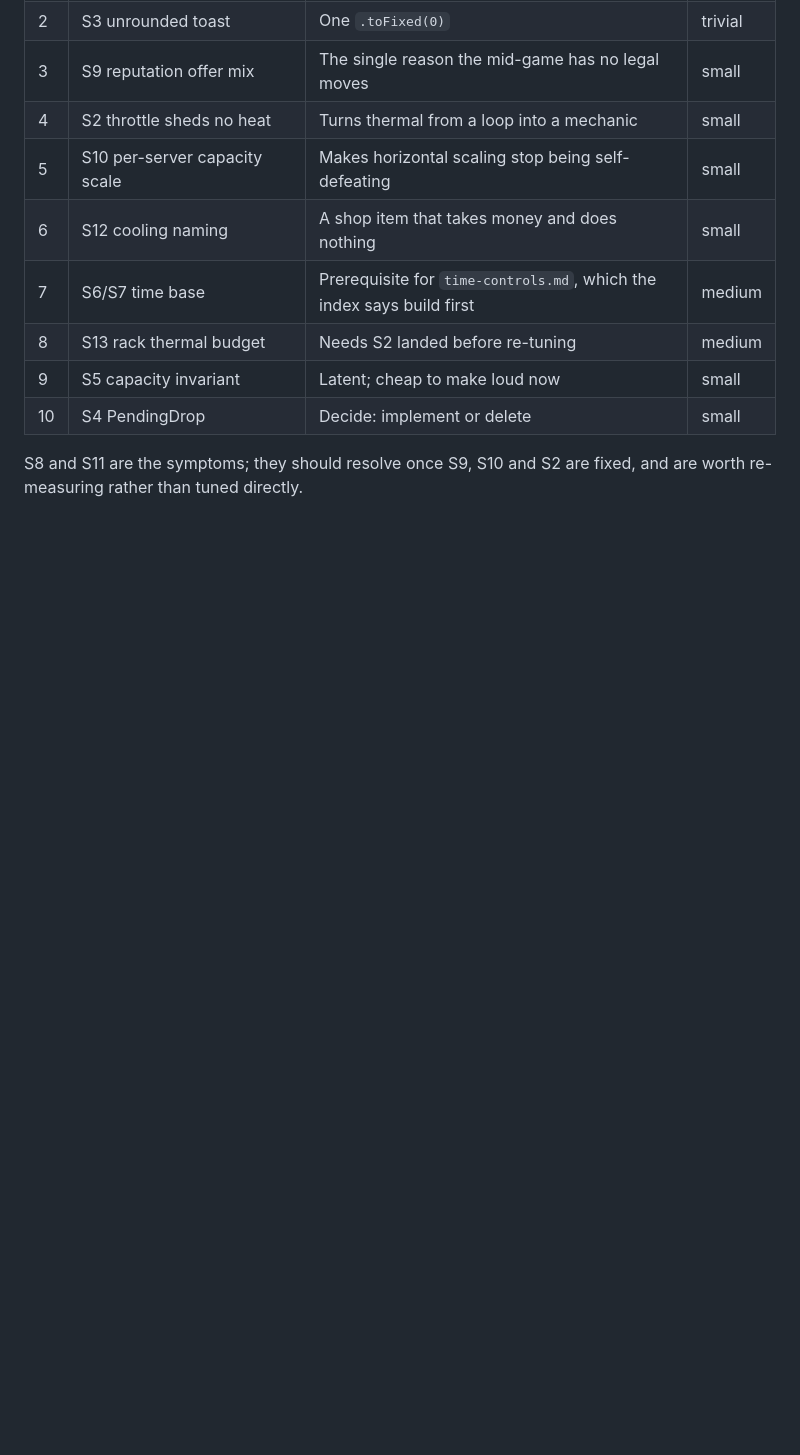
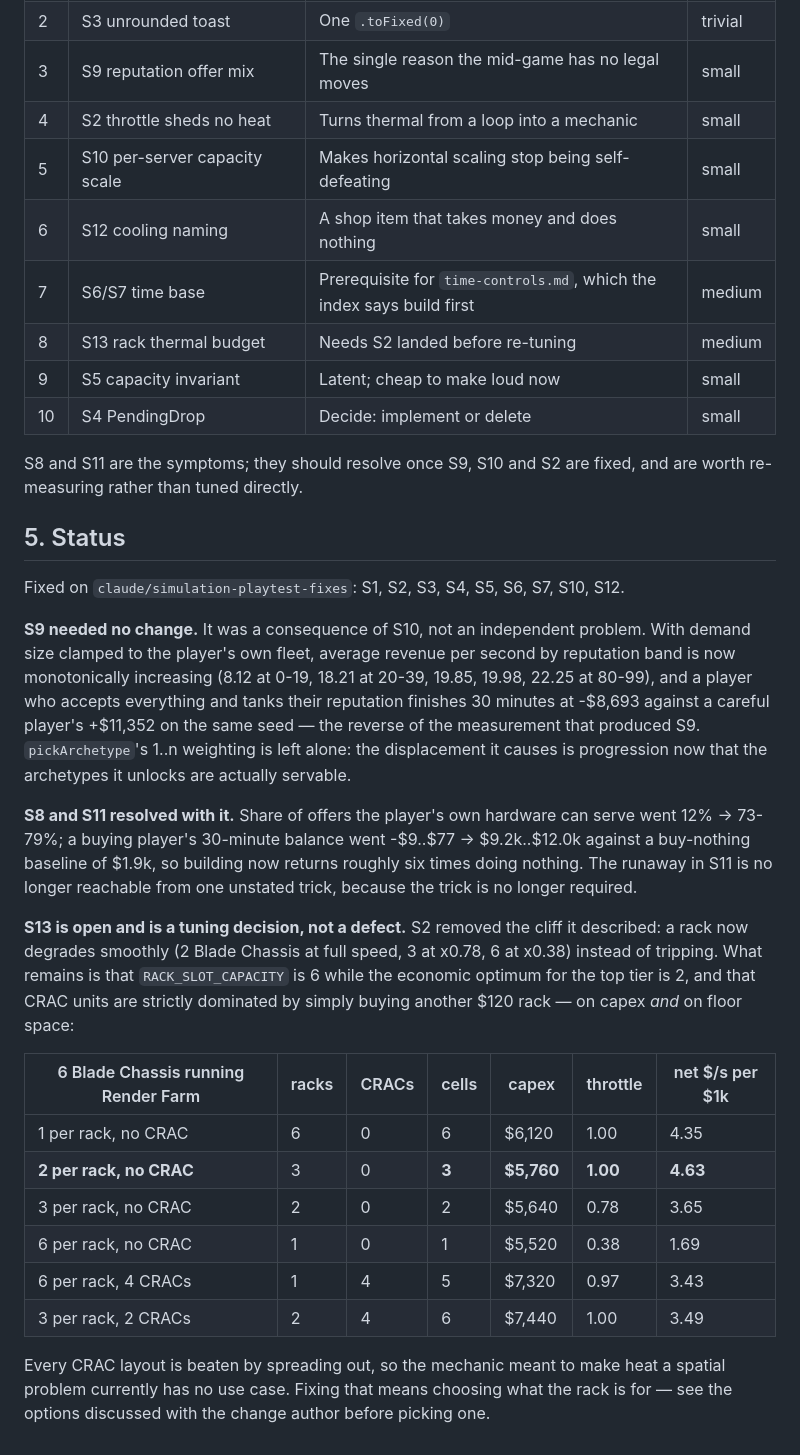
Before and after one commit to pankrator/uptime-game, a Markdown page: .plans/simulation-playtest.md, the part around one of its changes. Drawn GitHub-style; blank space fills up the shorter version.

```diff
--- a/.plans/simulation-playtest.md
+++ b/.plans/simulation-playtest.md
@@ -392,3 +419,40 @@ lower `RACK_SLOT_CAPACITY` to what the model supports and let racks be cheap and
 
 S8 and S11 are the symptoms; they should resolve once S9, S10 and S2 are fixed, and are worth
 re-measuring rather than tuned directly.
+
+## 5. Status
+
+Fixed on `claude/simulation-playtest-fixes`: S1, S2, S3, S4, S5, S6, S7, S10, S12.
+
+**S9 needed no change.** It was a consequence of S10, not an independent problem. With demand
+size clamped to the player's own fleet, average revenue per second by reputation band is now
+monotonically increasing (8.12 at 0-19, 18.21 at 20-39, 19.85, 19.98, 22.25 at 80-99), and a
+player who accepts everything and tanks their reputation finishes 30 minutes at -$8,693 against
+a careful player's +$11,352 on the same seed — the reverse of the measurement that produced S9.
+`pickArchetype`'s 1..n weighting is left alone: the displacement it causes is progression now
+that the archetypes it unlocks are actually servable.
+
+**S8 and S11 resolved with it.** Share of offers the player's own hardware can serve went 12% ->
+73-79%; a buying player's 30-minute balance went -$9..$77 -> $9.2k..$12.0k against a
+buy-nothing baseline of $1.9k, so building now returns roughly six times doing nothing. The
+runaway in S11 is no longer reachable from one unstated trick, because the trick is no longer
+required.
+
+**S13 is open and is a tuning decision, not a defect.** S2 removed the cliff it described: a
+rack now degrades smoothly (2 Blade Chassis at full speed, 3 at x0.78, 6 at x0.38) instead of
+tripping. What remains is that `RACK_SLOT_CAPACITY` is 6 while the economic optimum for the top
+tier is 2, and that CRAC units are strictly dominated by simply buying another $120 rack — on
+capex *and* on floor space:
+
+| 6 Blade Chassis running Render Farm | racks | CRACs | cells | capex | throttle | net $/s per $1k |
+| --- | --- | --- | --- | --- | --- | --- |
+| 1 per rack, no CRAC | 6 | 0 | 6 | $6,120 | 1.00 | 4.35 |
+| **2 per rack, no CRAC** | 3 | 0 | **3** | **$5,760** | **1.00** | **4.63** |
+| 3 per rack, no CRAC | 2 | 0 | 2 | $5,640 | 0.78 | 3.65 |
+| 6 per rack, no CRAC | 1 | 0 | 1 | $5,520 | 0.38 | 1.69 |
+| 6 per rack, 4 CRACs | 1 | 4 | 5 | $7,320 | 0.97 | 3.43 |
+| 3 per rack, 2 CRACs | 2 | 4 | 6 | $7,440 | 1.00 | 3.49 |
+
+Every CRAC layout is beaten by spreading out, so the mechanic meant to make heat a spatial
+problem currently has no use case. Fixing that means choosing what the rack is for — see the
+options discussed with the change author before picking one.
```
Also changed, not shown: other parts of .plans/simulation-playtest.md (+27 -0 lines).
